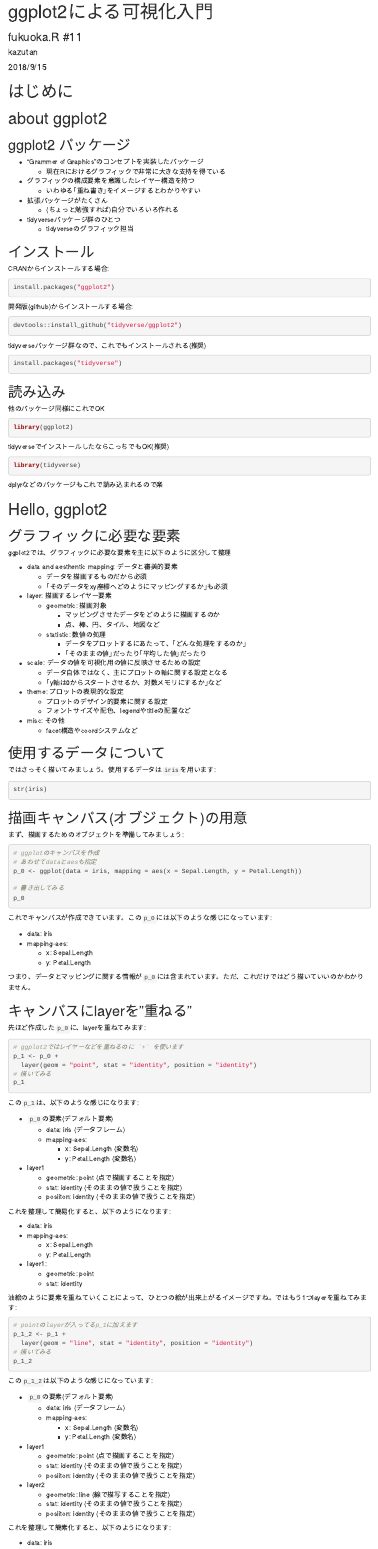
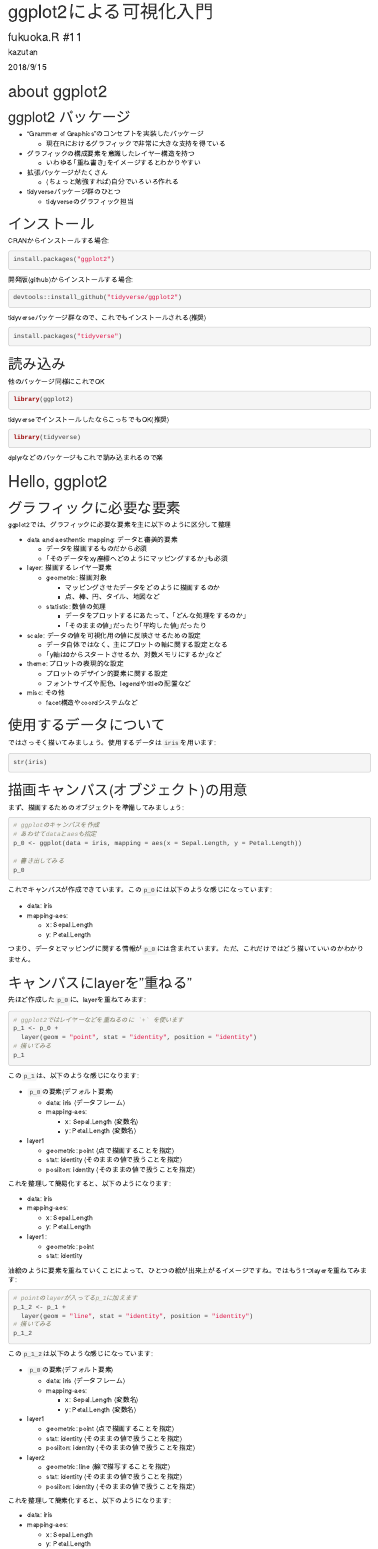
Before and after one commit to kazutan/fukuokaR11, an R Markdown document (intro_ggplot2.Rmd): the page in a window 1100 px wide, from its top. Rendered offline with R 4.5, knitr and Pandoc, with nearby package versions; the code chunks are not run, so their results and figures are left out; menus at the side of the page are left out.

Commit message:
modify intro_ggplot2

````diff
--- a/intro_ggplot2.Rmd
+++ b/intro_ggplot2.Rmd
@@ -5,6 +5,7 @@
 date: "2018/9/15"
 output:
   html_document:
+    self_contained: false
     toc: true
     toc_float:
       collapsed: false
@@ -14,8 +15,6 @@
 knitr::opts_chunk$set(echo = TRUE)
 library(tidyverse)
 ```
-
-# はじめに
 
 # about ggplot2
 
````
Also changed, not shown: intro_ggplot2.html.
